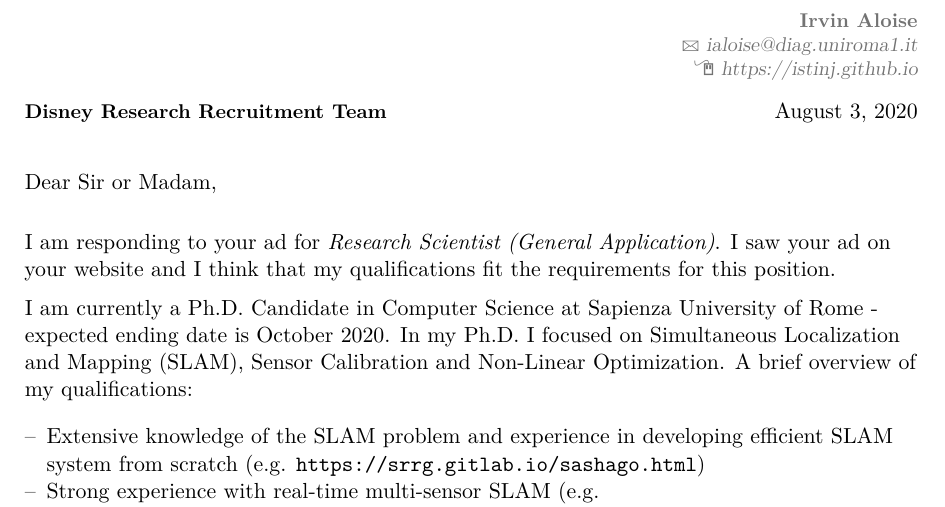
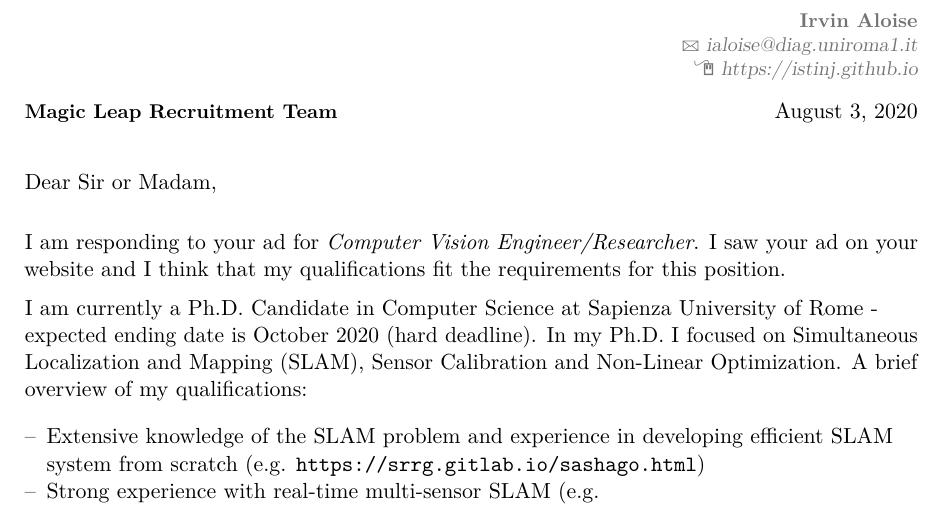
Before and after one commit to istinj/curriculum, a LaTeX CV (cover_letter/cl_aloise.tex): part of the page, cut so that both start at the same text. Compiled offline with pdfLaTeX.

Commit message:
another cover letter

```diff
--- a/cover_letter/cl_aloise.tex
+++ b/cover_letter/cl_aloise.tex
@@ -32,7 +32,7 @@
 
 \begin{document}
 % recipient data
-\recipient{Disney Research Recruitment Team}{}
+\recipient{Magic Leap Recruitment Team}{}
 \date{\today}
 \opening{Dear Sir or Madam,}
 \closing{Yours faithfully,}
@@ -41,12 +41,12 @@
 %% ------------------------------------------------------------------------------------------------ %%
 %% ------------------------------------------------------------------------------------------------ %%
 
-I am responding to your ad for \emph{Research Scientist (General Application)}.
+I am responding to your ad for \emph{Computer Vision Engineer/Researcher}.
 I saw your ad on your website and I think that my qualifications
 fit the requirements for this position.
 
 I am currently a Ph.D. Candidate in Computer Science at Sapienza University of Rome -
-expected ending date is October 2020.
+expected ending date is October 2020 (hard deadline).
 In my Ph.D. I focused on Simultaneous Localization and Mapping (SLAM), Sensor Calibration and
 Non-Linear Optimization. A brief overview of my qualifications:
 
```
Also changed, not shown: cv_aloise.pdf.
